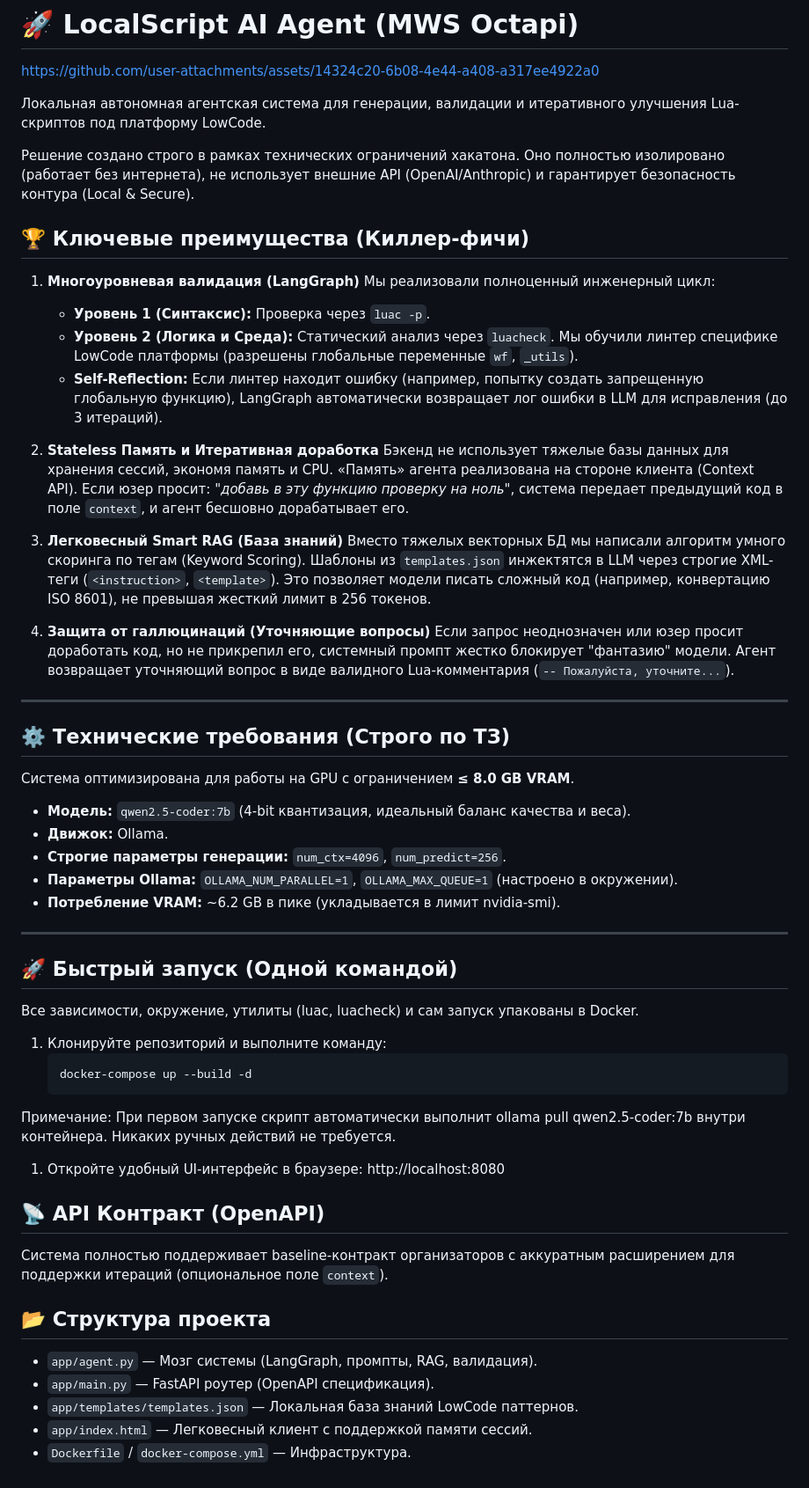
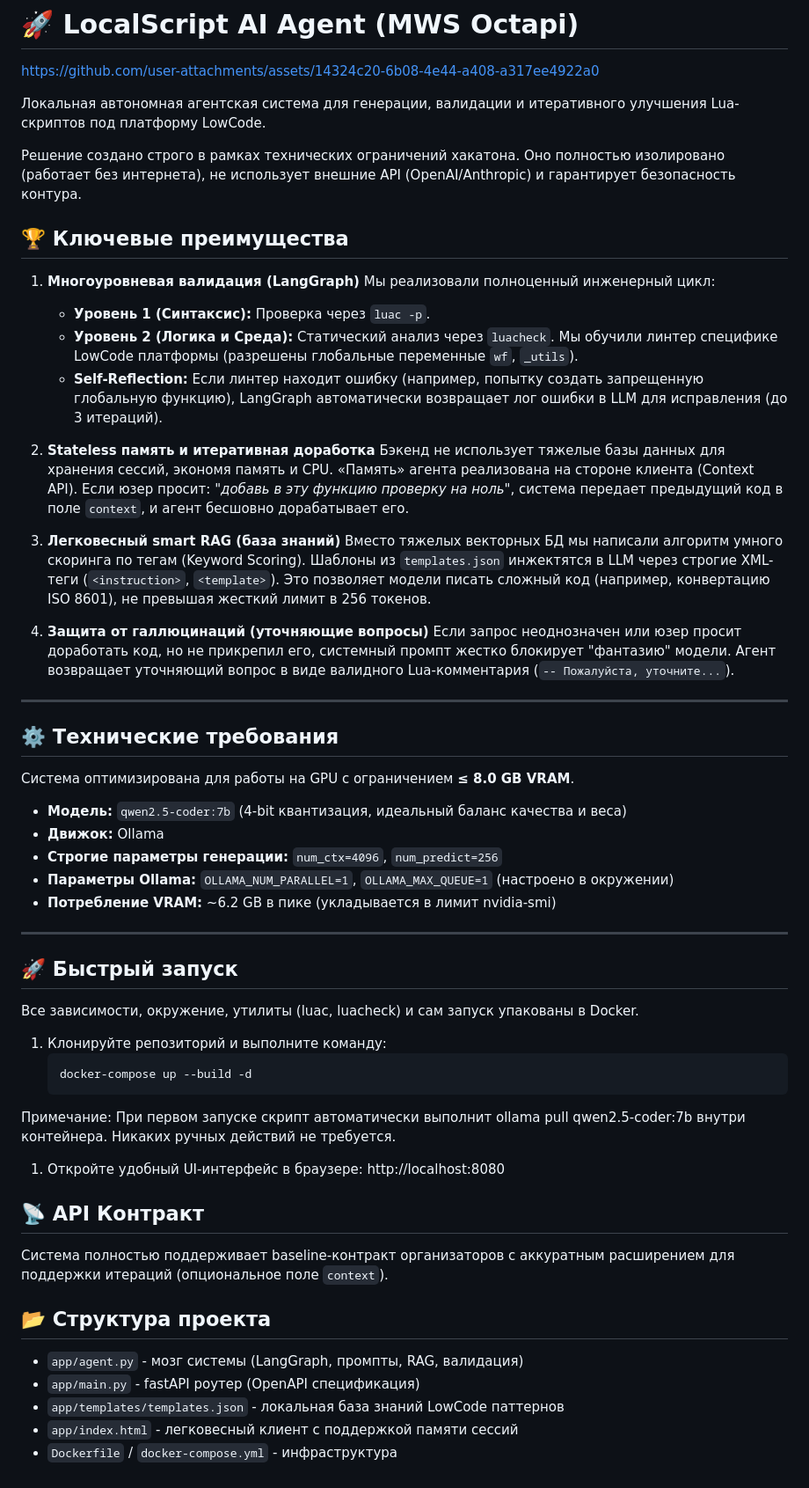
Before and after one commit to Ultramind-67/lua-ai-agent, a Markdown page: readme.md, the part around the change. Shown at 88% size. Drawn GitHub-style.

```diff
--- a/readme.md
+++ b/readme.md
@@ -4,9 +4,9 @@ https://github.com/user-attachments/assets/14324c20-6b08-4e44-a408-a317ee4922a0
 
 Локальная автономная агентская система для генерации, валидации и итеративного улучшения Lua-скриптов под платформу LowCode.
 
-Решение создано строго в рамках технических ограничений хакатона. Оно полностью изолировано (работает без интернета), не использует внешние API (OpenAI/Anthropic) и гарантирует безопасность контура (Local & Secure).
+Решение создано строго в рамках технических ограничений хакатона. Оно полностью изолировано (работает без интернета), не использует внешние API (OpenAI/Anthropic) и гарантирует безопасность контура.
 
-## 🏆 Ключевые преимущества (Киллер-фичи)
+## 🏆 Ключевые преимущества
 
 1. **Многоуровневая валидация (LangGraph)**
    Мы реализовали полноценный инженерный цикл:
@@ -14,30 +14,30 @@ https://github.com/user-attachments/assets/14324c20-6b08-4e44-a408-a317ee4922a0
    * **Уровень 2 (Логика и Среда):** Статический анализ через `luacheck`. Мы обучили линтер специфике LowCode платформы (разрешены глобальные переменные `wf`, `_utils`).
    * **Self-Reflection:** Если линтер находит ошибку (например, попытку создать запрещенную глобальную функцию), LangGraph автоматически возвращает лог ошибки в LLM для исправления (до 3 итераций).
 
-2. **Stateless Память и Итеративная доработка**
+2. **Stateless память и итеративная доработка**
    Бэкенд не использует тяжелые базы данных для хранения сессий, экономя память и CPU. «Память» агента реализована на стороне клиента (Context API). Если юзер просит: *"добавь в эту функцию проверку на ноль"*, система передает предыдущий код в поле `context`, и агент бесшовно дорабатывает его.
 
-3. **Легковесный Smart RAG (База знаний)**
+3. **Легковесный smart RAG (база знаний)**
    Вместо тяжелых векторных БД мы написали алгоритм умного скоринга по тегам (Keyword Scoring). Шаблоны из `templates.json` инжектятся в LLM через строгие XML-теги (`<instruction>`, `<template>`). Это позволяет модели писать сложный код (например, конвертацию ISO 8601), не превышая жесткий лимит в 256 токенов.
 
-4. **Защита от галлюцинаций (Уточняющие вопросы)**
+4. **Защита от галлюцинаций (уточняющие вопросы)**
    Если запрос неоднозначен или юзер просит доработать код, но не прикрепил его, системный промпт жестко блокирует "фантазию" модели. Агент возвращает уточняющий вопрос в виде валидного Lua-комментария (`-- Пожалуйста, уточните...`).
 
 ---
 
-## ⚙️ Технические требования (Строго по ТЗ)
+## ⚙️ Технические требования
 
 Система оптимизирована для работы на GPU с ограничением **≤ 8.0 GB VRAM**.
 
-* **Модель:** `qwen2.5-coder:7b` (4-bit квантизация, идеальный баланс качества и веса).
-* **Движок:** Ollama.
-* **Строгие параметры генерации:** `num_ctx=4096`, `num_predict=256`.
-* **Параметры Ollama:** `OLLAMA_NUM_PARALLEL=1`, `OLLAMA_MAX_QUEUE=1` (настроено в окружении).
-* **Потребление VRAM:** ~6.2 GB в пике (укладывается в лимит nvidia-smi).
+* **Модель:** `qwen2.5-coder:7b` (4-bit квантизация, идеальный баланс качества и веса)
+* **Движок:** Ollama
+* **Строгие параметры генерации:** `num_ctx=4096`, `num_predict=256`
+* **Параметры Ollama:** `OLLAMA_NUM_PARALLEL=1`, `OLLAMA_MAX_QUEUE=1` (настроено в окружении)
+* **Потребление VRAM:** ~6.2 GB в пике (укладывается в лимит nvidia-smi)
 
 ---
 
-## 🚀 Быстрый запуск (Одной командой)
+## 🚀 Быстрый запуск
 
 Все зависимости, окружение, утилиты (luac, luacheck) и сам запуск упакованы в Docker.
 
@@ -48,11 +48,11 @@ https://github.com/user-attachments/assets/14324c20-6b08-4e44-a408-a317ee4922a0
 Примечание: При первом запуске скрипт автоматически выполнит ollama pull qwen2.5-coder:7b внутри контейнера. Никаких ручных действий не требуется.
 1. Откройте удобный UI-интерфейс в браузере:
 http://localhost:8080
-## 📡 API Контракт (OpenAPI)
+## 📡 API Контракт
 Система полностью поддерживает baseline-контракт организаторов с аккуратным расширением для поддержки итераций (опциональное поле `context`).
 ## 📂 Структура проекта
-* `app/agent.py` — Мозг системы (LangGraph, промпты, RAG, валидация).
-* `app/main.py` — FastAPI роутер (OpenAPI спецификация).
-* `app/templates/templates.json` — Локальная база знаний LowCode паттернов.
-* `app/index.html` — Легковесный клиент с поддержкой памяти сессий.
-* `Dockerfile` / `docker-compose.yml` — Инфраструктура.
+* `app/agent.py` - мозг системы (LangGraph, промпты, RAG, валидация)
+* `app/main.py` - fastAPI роутер (OpenAPI спецификация)
+* `app/templates/templates.json` - локальная база знаний LowCode паттернов
+* `app/index.html` - легковесный клиент с поддержкой памяти сессий
+* `Dockerfile` / `docker-compose.yml` - инфраструктура
```
